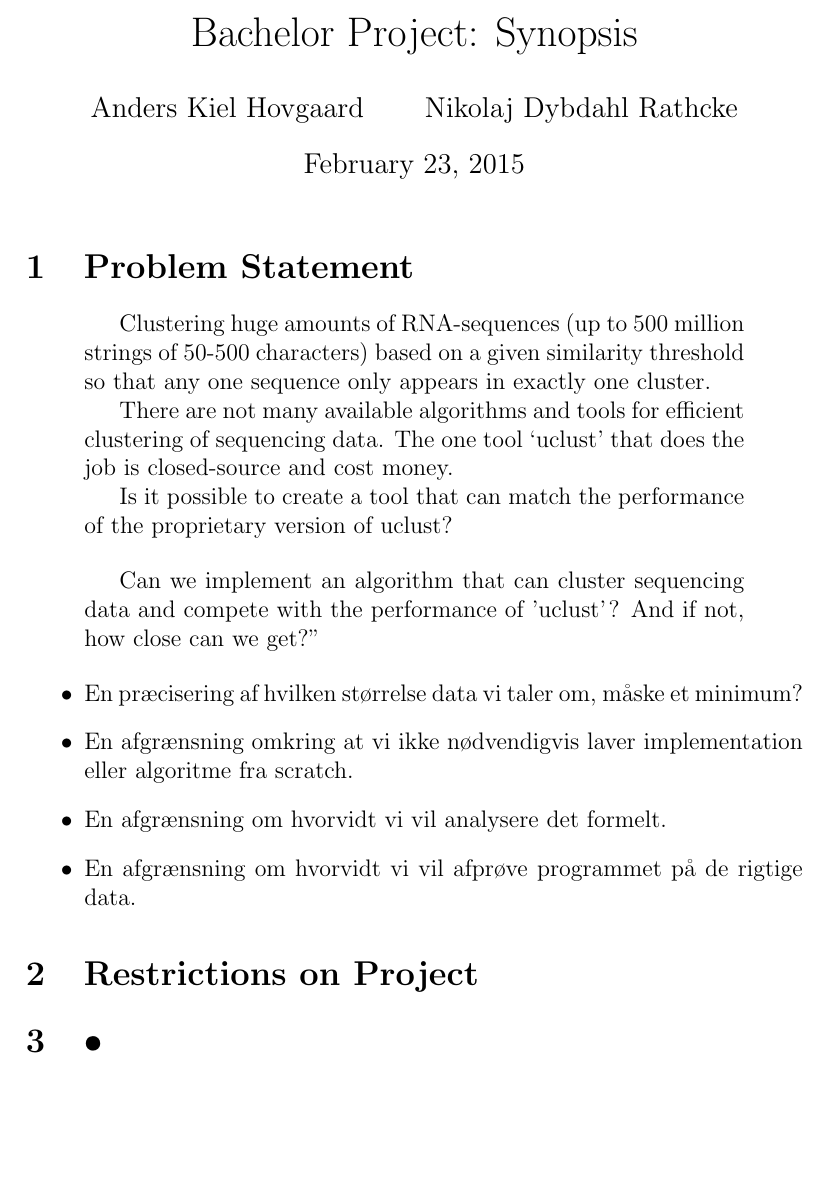
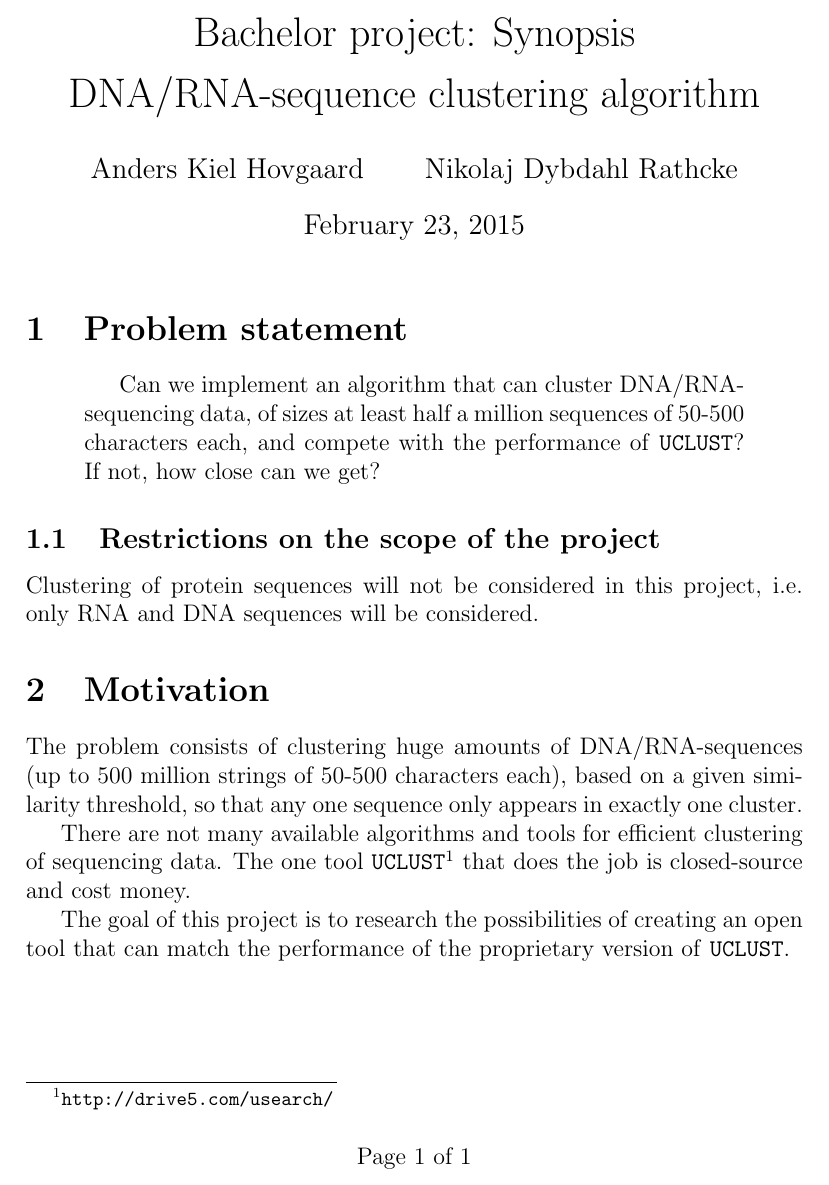
Before and after one commit to Rathcke/klust, a LaTeX document (Synopsis/Synopsis.tex): part of the page, cut so that both start at the same text, the shorter picture padded with empty space. Compiled offline with pdfLaTeX.

Commit message:
added title, restrictions on scope, motivation and some formattting

```diff
--- a/Synopsis/Synopsis.tex
+++ b/Synopsis/Synopsis.tex
@@ -16,48 +18,54 @@
 \pagestyle{fancy}
-\fancyfoot[C]{\footnotesize Page \thepage\ of 5}
-\chead{}
-\DeclareGraphicsExtensions{.pdf,.png,.jpg}
+\fancyhf{}
+\renewcommand{\headrulewidth}{0pt}
+\cfoot{Page \thepage\ of \pageref{LastPage}}
 
-\title{Bachelor Project: Synopsis}
+\title{Bachelor project: Synopsis \\ \vspace{2mm}
+      {\LARGE DNA/RNA-sequence clustering algorithm}}
 \author{Anders Kiel Hovgaard \and Nikolaj Dybdahl Rathcke}
 \date{February 23, 2015}
 
 \begin{document}
 \maketitle
+\thispagestyle{fancy}
 
-\section{Problem Statement}
+\section{Problem statement}
 \begin{quotation}
-  Clustering huge amounts of RNA-sequences (up to 500 million strings of 50-500
-  characters) based on a given similarity threshold so that any one sequence only
-  appears in exactly one cluster.
-
-  There are not many available algorithms and tools for efficient clustering of
-  sequencing data. The one tool ‘uclust’ that does the job is closed-source and
-  cost money.
-
-  Is it possible to create a tool that can match the performance of the
-  proprietary version of uclust?
+  Can we implement an algorithm that can cluster DNA/RNA-sequencing data, of
+  sizes at least half a million sequences of 50-500 characters each, and
+  compete with the performance of \texttt{UCLUST}? If not, how close can we
+  get?
 \end{quotation}
 
+% Can we implement an algorithm that can cluster sequencing data and compete
+% with the performance of 'uclust'? And if not, how close can we get?"
 
-\begin{quotation}
-  Can we implement an algorithm that can cluster sequencing data and compete
-  with the performance of 'uclust'? And if not, how close can we get?"
-\end{quotation}
+% En præcisering af hvilken størrelse data vi taler om, måske et minimum?
+% En afgrænsning omkring at vi ikke nødvendigvis laver implementation eller
+% algoritme fra scratch.
+% En afgrænsning om hvorvidt vi vil analysere det formelt.
+% En afgrænsning om hvorvidt vi vil afprøve programmet på de rigtige data.
 
-\begin{itemize}
-  \item En præcisering af hvilken størrelse data vi taler om, måske et minimum?
-  \item En afgrænsning omkring at vi ikke nødvendigvis laver implementation
-    eller algoritme fra scratch.
-  \item En afgrænsning om hvorvidt vi vil analysere det formelt.
-  \item En afgrænsning om hvorvidt vi vil afprøve programmet på de rigtige data.
-\end{itemize}
+\subsection{Restrictions on the scope of the project}
+Clustering of protein sequences will not be considered in this project, i.e.
+only RNA and DNA sequences will be considered.
 
 
-\section{Restrictions on Project}
+\section{Motivation}
+The problem consists of clustering huge amounts of DNA/RNA-sequences (up to 500
+million strings of 50-500 characters each), based on a given similarity
+threshold, so that any one sequence only appears in exactly one cluster.
 
+There are not many available algorithms and tools for efficient clustering of
+sequencing data. The one tool
+\texttt{UCLUST}\footnote{\url{http://drive5.com/usearch/}} that does the job is
+closed-source and cost money.
 
-\section{•}
+The goal of this project is to research the possibilities of creating an open
+tool that can match the performance of the proprietary version of
+\texttt{UCLUST}.
 
+%Is it possible to create a tool that can match the performance of the
+%proprietary version of uclust?
 
 \end{document}
```
Also changed, not shown: Synopsis/Synopsis.tex (4 more changed lines).
